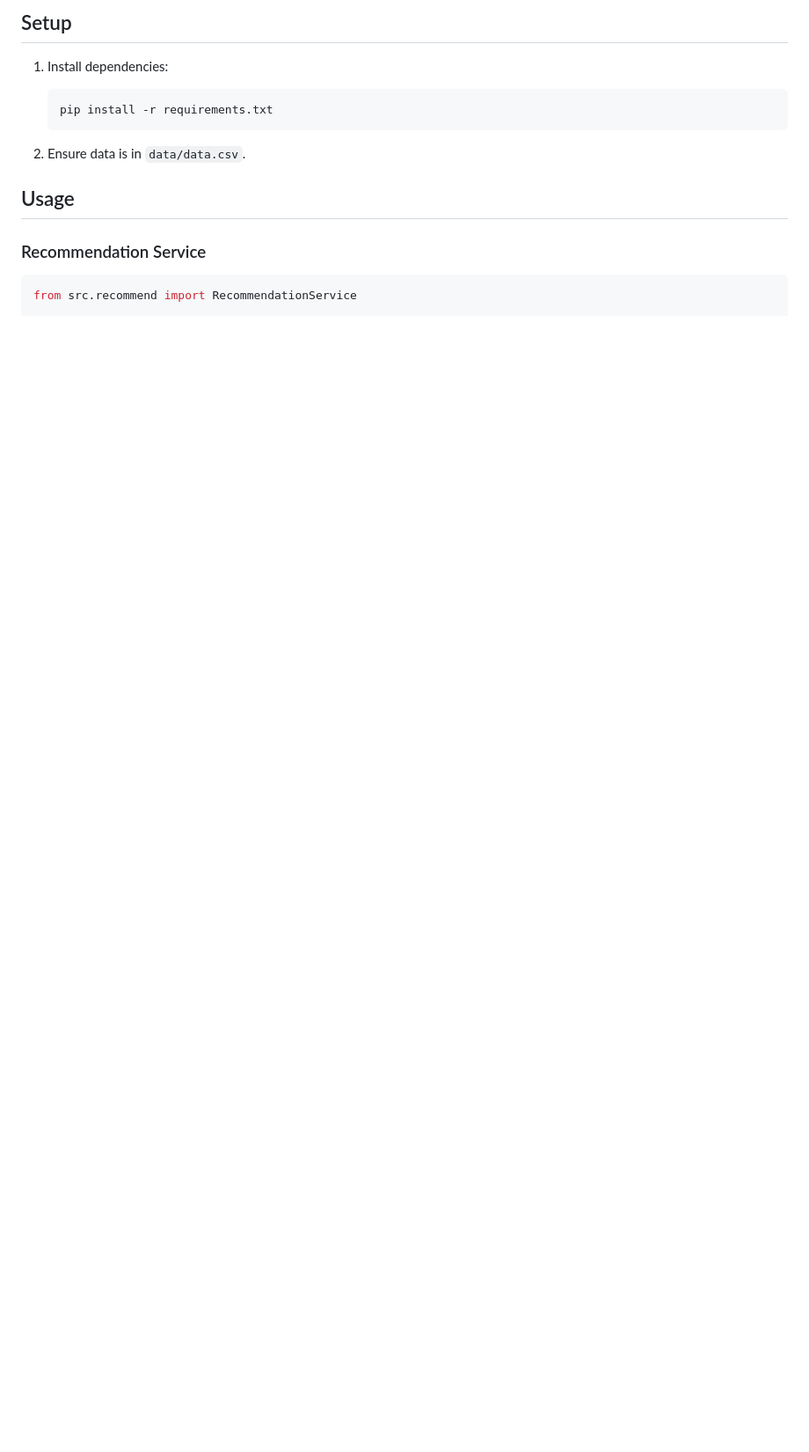
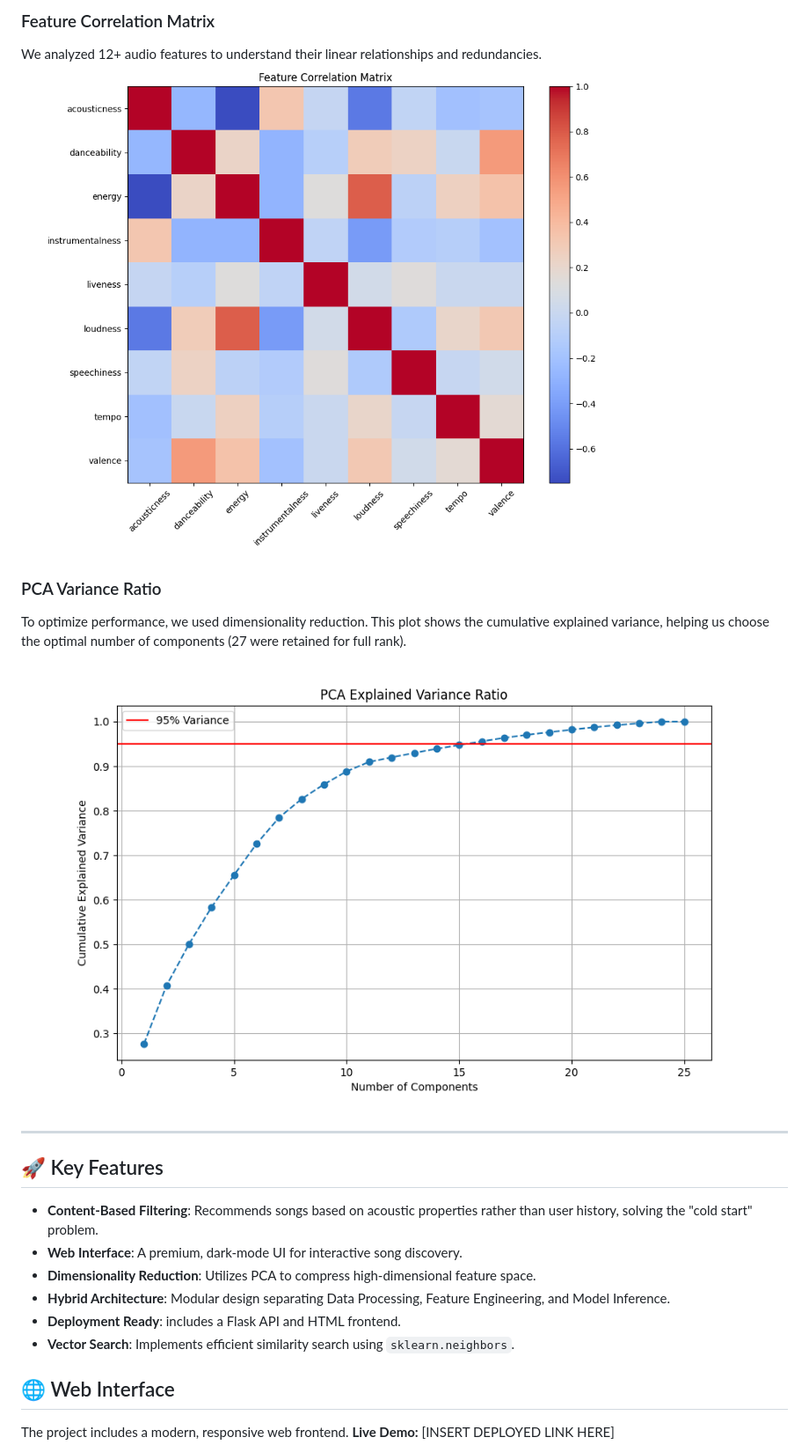
Before and after one commit to dhruv-atomic-mui21/songrecomendation, a Markdown page: README.md, the part around the change printed below. Shown: that part at 88% size. GitHub-like rendering; pictures changed too: assets/images/correlation_matrix.png (added), assets/images/pca_variance.png (added); blank space fills up the shorter version.

Commit message:
project deployment ready(V2)

````diff
--- a/README.md
+++ b/README.md
@@ -12,17 +14,24 @@ This project implements a content-based song recommender system using the Spotif
 
-## Setup
+### Feature Correlation Matrix
+We analyzed 12+ audio features to understand their linear relationships and redundancies.
+![Correlation Matrix](assets/images/correlation_matrix.png)
 
-1.  Install dependencies:
-    ```bash
-    pip install -r requirements.txt
-    ```
+### PCA Variance Ratio
+To optimize performance, we used dimensionality reduction. This plot shows the cumulative explained variance, helping us choose the optimal number of components (27 were retained for full rank).
+![PCA Variance](assets/images/pca_variance.png)
 
-2.  Ensure data is in `data/data.csv`.
+---
 
-## Usage
+## 🚀 Key Features
 
-### Recommendation Service
+*   **Content-Based Filtering**: Recommends songs based on acoustic properties rather than user history, solving the "cold start" problem.
+*   **Web Interface**: A premium, dark-mode UI for interactive song discovery.
+*   **Dimensionality Reduction**: Utilizes PCA to compress high-dimensional feature space.
+*   **Hybrid Architecture**: Modular design separating Data Processing, Feature Engineering, and Model Inference.
+*   **Deployment Ready**: includes a Flask API and HTML frontend.
+*   **Vector Search**: Implements efficient similarity search using `sklearn.neighbors`.
 
-```python
-from src.recommend import RecommendationService
+## 🌐 Web Interface
+The project includes a modern, responsive web frontend.
+**Live Demo:** [INSERT DEPLOYED LINK HERE]
 
````
Also changed, not shown: other parts of README.md (+90 -15 lines), assets/images/histogram.png (added), assets/images/orgVsweighted.png (added), 13 other files.
